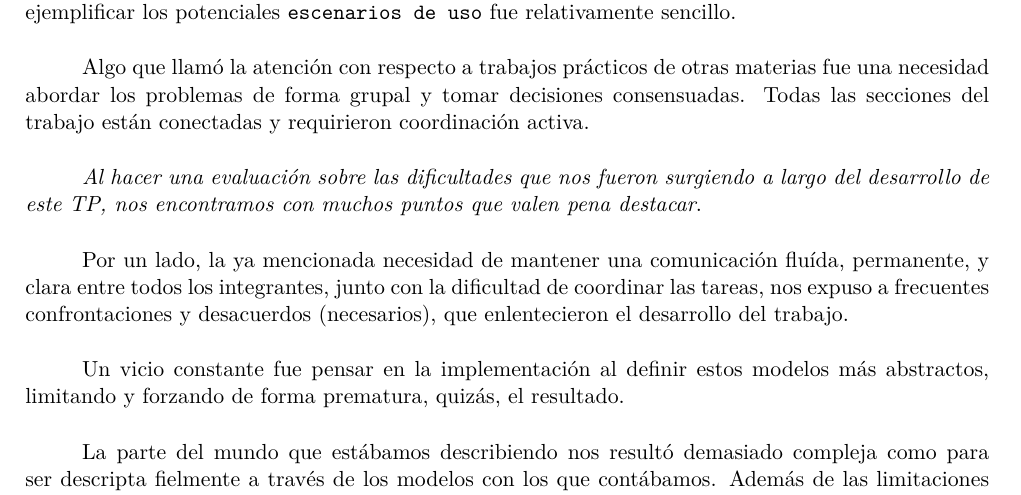
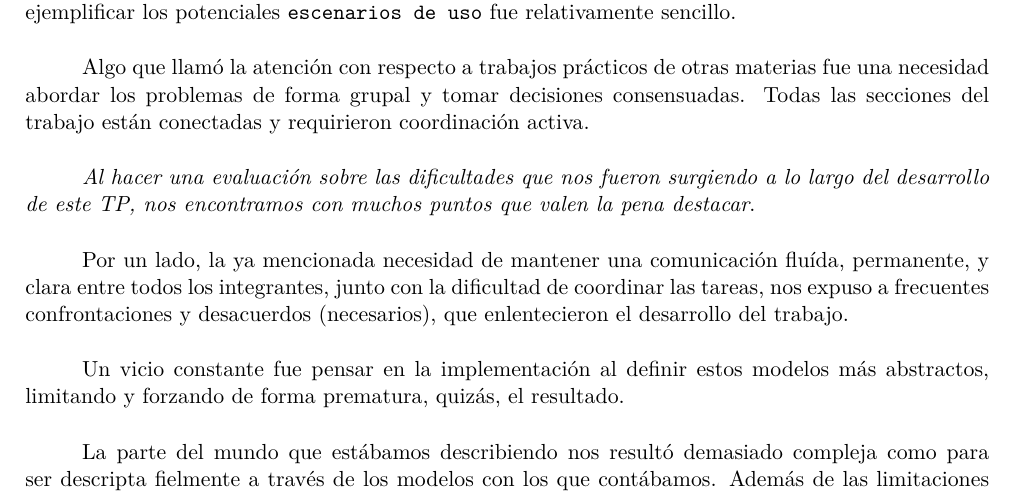
Before and after one commit to lbarrios/uba-dc-isw1_tp1, a LaTeX document (informe/informe.tex, which reads informe/conclusiones.tex): part of page 31 of 31, cut so that both start at the same text. The pictures show the PDF file informe/informe.pdf that the author committed with the source.

Commit message:
corrección conclusiones
corrección a conclusiones y versión final para entrega

```diff
--- a/informe/conclusiones.tex
+++ b/informe/conclusiones.tex
@@ -30,8 +30,8 @@ consensuadas. Todas las secciones del trabajo están conectadas y requirieron
 coordinación activa.
 
 \emph{Al hacer una evaluación sobre las dificultades que nos fueron surgiendo a
-\lo largo del desarrollo de este TP, nos encontramos con muchos puntos que valen
-\la pena destacar}.
+lo largo del desarrollo de este TP, nos encontramos con muchos puntos que valen
+la pena destacar}.
 
 Por un lado, la ya mencionada necesidad de mantener una comunicación fluída,
 permanente, y clara entre todos los integrantes, junto con la dificultad de
```
Also changed, not shown: informe/informe.pdf.
